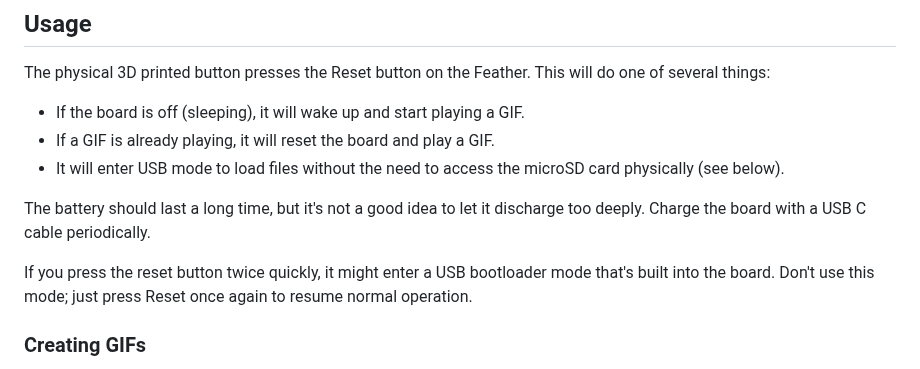
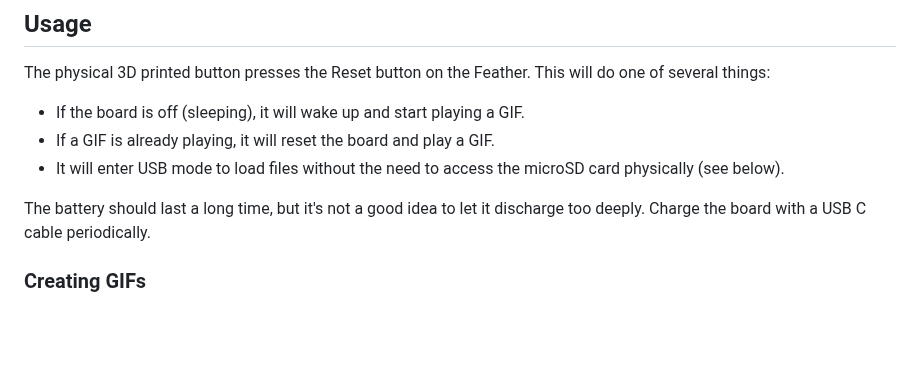
Before and after one commit to skjdghsdjgsdj/noisy-gif-player, a Markdown page: README.md, the part around the change. GitHub-like rendering; blank space fills up the shorter version.

Commit message:
Removed obsolete part of docs

```diff
--- a/README.md
+++ b/README.md
@@ -145,7 +145,7 @@ The physical 3D printed button presses the Reset button on the Feather. This wil
 
 The battery should last a long time, but it's not a good idea to let it discharge too deeply. Charge the board with a USB C cable periodically.
 
-If you press the reset button twice quickly, it might enter a USB bootloader mode that's built into the board. Don't use this mode; just press Reset once again to resume normal operation.
+
 
 ### Creating GIFs
 
```
